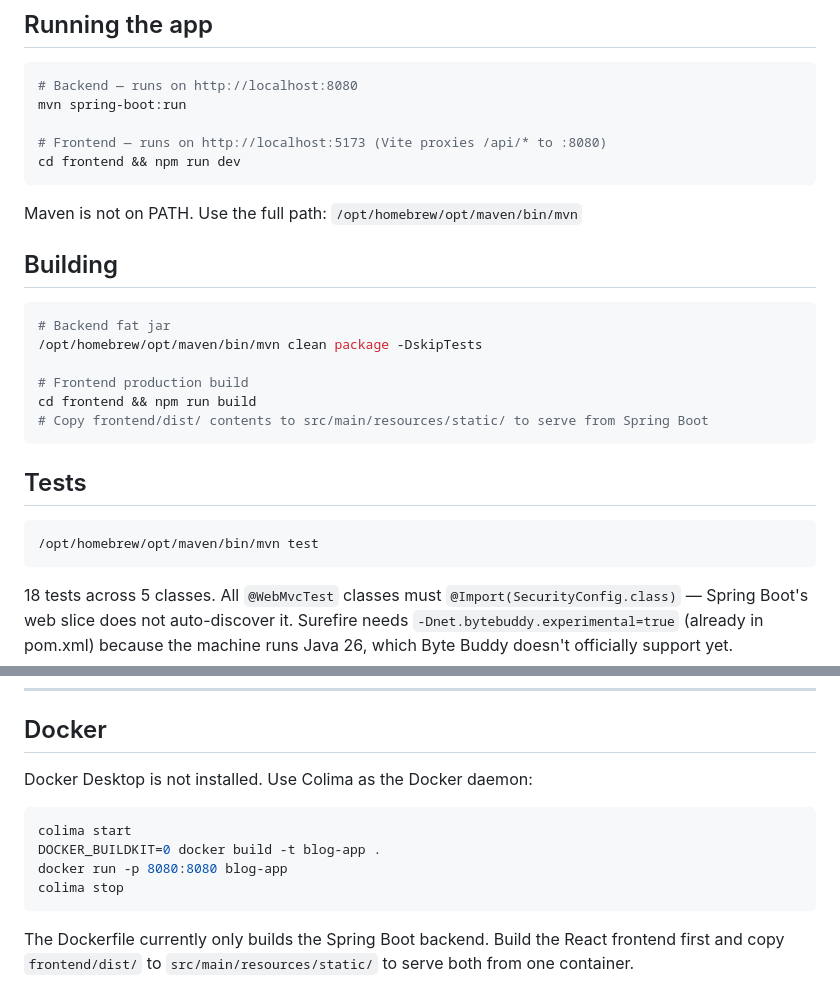
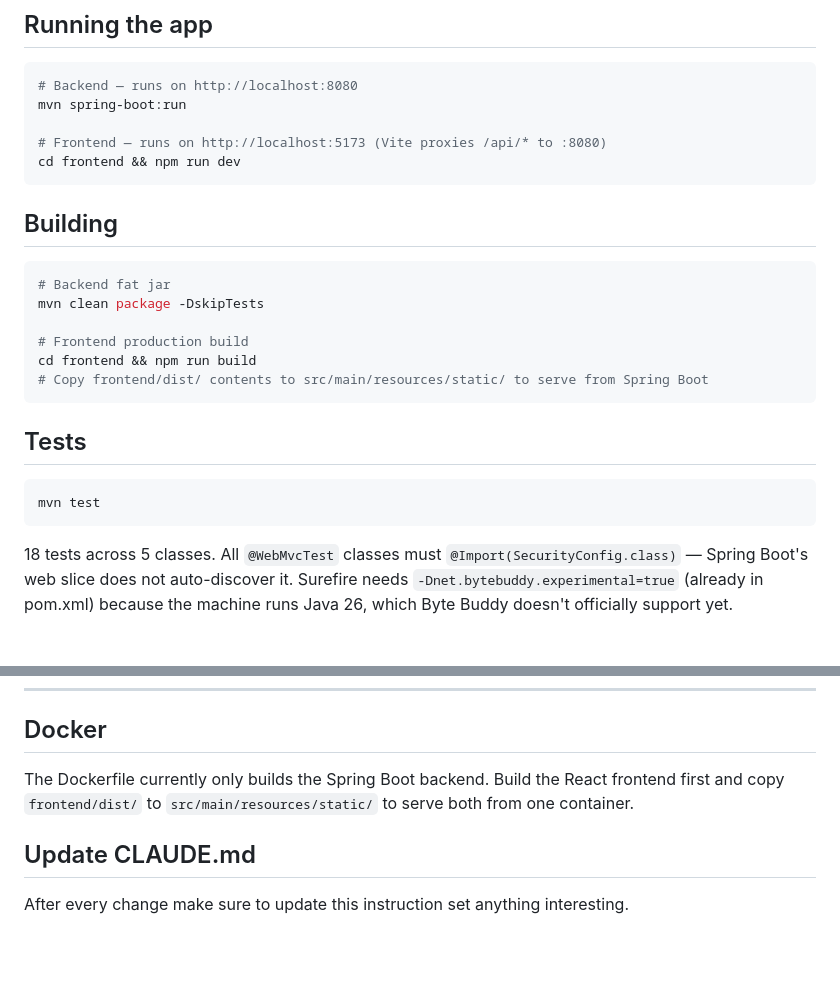
Before and after one commit to martinbdz-demo/ha-demo-blog, a Markdown page: CLAUDE.md, 2 parts joined by grey strips. Drawn GitHub-style; blank space fills up the shorter version.

Commit message:
Update md files

````diff
--- a/CLAUDE.md
+++ b/CLAUDE.md
@@ -58,13 +58,11 @@ mvn spring-boot:run
 cd frontend && npm run dev
 ```
 
-Maven is not on PATH. Use the full path: `/opt/homebrew/opt/maven/bin/mvn`
-
 ## Building
 
 ```bash
 # Backend fat jar
-/opt/homebrew/opt/maven/bin/mvn clean package -DskipTests
+mvn clean package -DskipTests
 
 # Frontend production build
 cd frontend && npm run build
@@ -74,7 +72,7 @@ cd frontend && npm run build
 ## Tests
 
 ```bash
-/opt/homebrew/opt/maven/bin/mvn test
+mvn test
 ```
 
 18 tests across 5 classes. All `@WebMvcTest` classes must `@Import(SecurityConfig.class)` — Spring Boot's web slice does not auto-discover it. Surefire needs `-Dnet.bytebuddy.experimental=true` (already in pom.xml) because the machine runs Java 26, which Byte Buddy doesn't officially support yet.
@@ -115,13 +113,8 @@ Hardcoded in `SecurityConfig.java` (`InMemoryUserDetailsManager`):
 
 ## Docker
 
-Docker Desktop is not installed. Use Colima as the Docker daemon:
+The Dockerfile currently only builds the Spring Boot backend. Build the React frontend first and copy `frontend/dist/` to `src/main/resources/static/` to serve both from one container.
 
-```bash
-colima start
-DOCKER_BUILDKIT=0 docker build -t blog-app .
-docker run -p 8080:8080 blog-app
-colima stop
-```
+## Update CLAUDE.md
 
-The Dockerfile currently only builds the Spring Boot backend. Build the React frontend first and copy `frontend/dist/` to `src/main/resources/static/` to serve both from one container.
+After every change make sure to update this instruction set anything interesting.
````
Also changed, not shown: README.md (+1 -1 lines).
